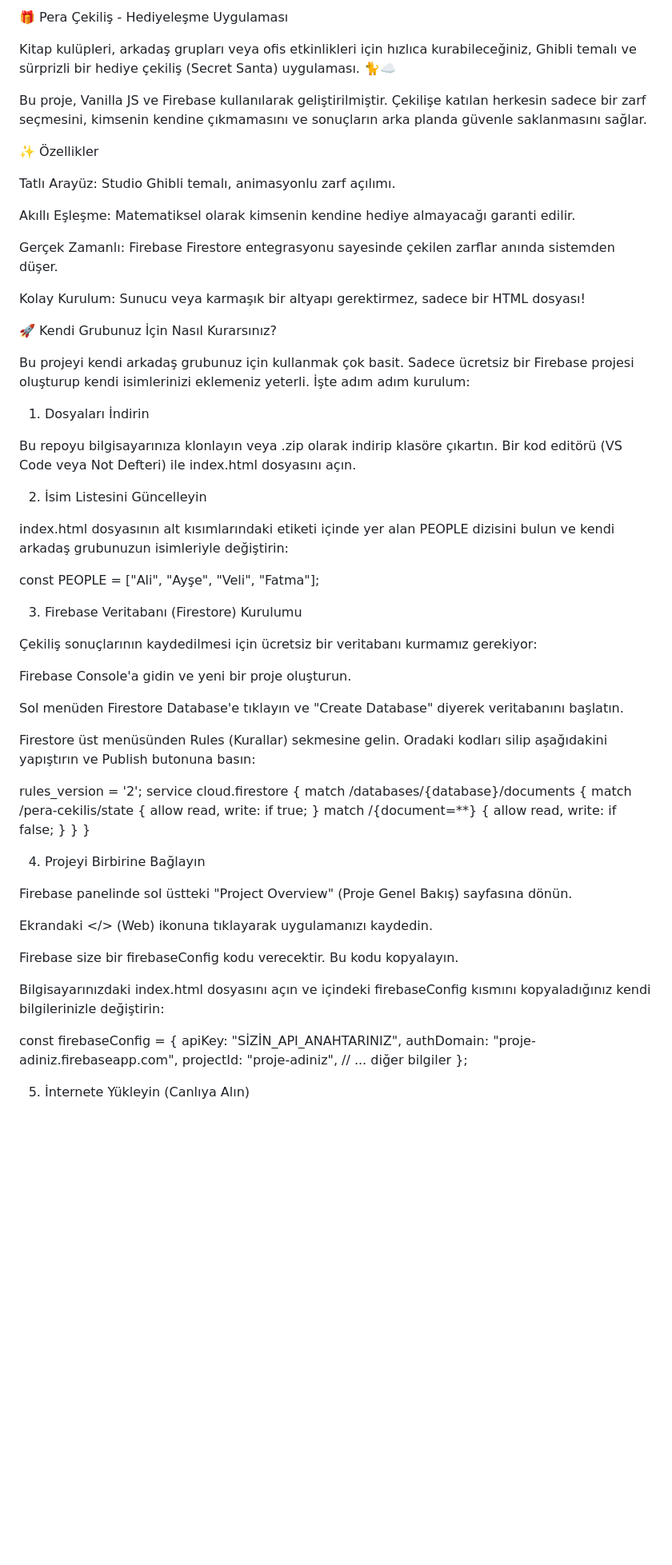
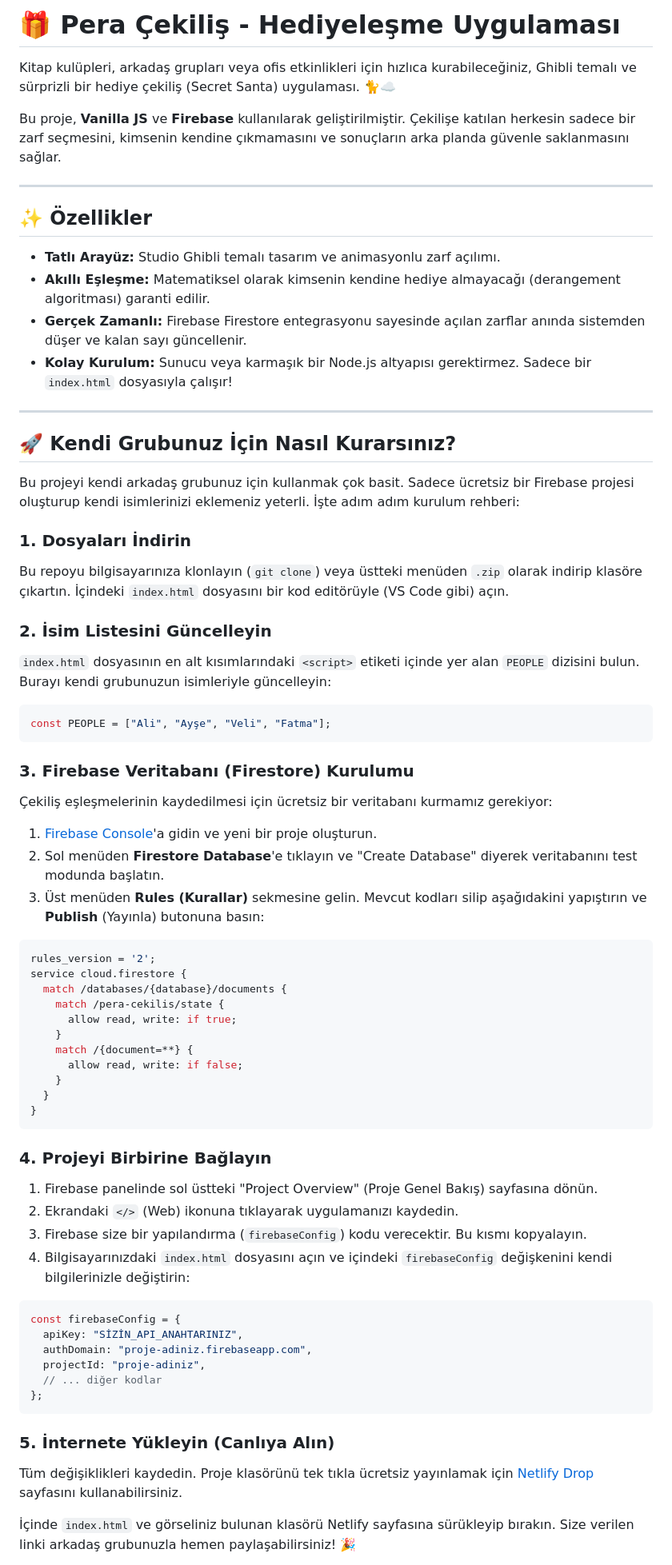
Before and after one commit to zeynepbostancii/pera-cekilis, a Markdown page: README.md, the part around one of its changes. Shown at 80% size. Drawn GitHub-style; blank space fills up the shorter version.

Commit message:
Update README.md for formatting and clarity

````diff
--- a/README.md
+++ b/README.md
@@ -1,44 +1,41 @@
-🎁 Pera Çekiliş - Hediyeleşme Uygulaması
+# 🎁 Pera Çekiliş - Hediyeleşme Uygulaması
 
 Kitap kulüpleri, arkadaş grupları veya ofis etkinlikleri için hızlıca kurabileceğiniz, Ghibli temalı ve sürprizli bir hediye çekiliş (Secret Santa) uygulaması. 🐈☁️
 
-Bu proje, Vanilla JS ve Firebase kullanılarak geliştirilmiştir. Çekilişe katılan herkesin sadece bir zarf seçmesini, kimsenin kendine çıkmamasını ve sonuçların arka planda güvenle saklanmasını sağlar.
+Bu proje, **Vanilla JS** ve **Firebase** kullanılarak geliştirilmiştir. Çekilişe katılan herkesin sadece bir zarf seçmesini, kimsenin kendine çıkmamasını ve sonuçların arka planda güvenle saklanmasını sağlar.
 
-✨ Özellikler
+---
 
-Tatlı Arayüz: Studio Ghibli temalı, animasyonlu zarf açılımı.
+## ✨ Özellikler
 
-Akıllı Eşleşme: Matematiksel olarak kimsenin kendine hediye almayacağı garanti edilir.
+* **Tatlı Arayüz:** Studio Ghibli temalı tasarım ve animasyonlu zarf açılımı.
+* **Akıllı Eşleşme:** Matematiksel olarak kimsenin kendine hediye almayacağı (derangement algoritması) garanti edilir.
+* **Gerçek Zamanlı:** Firebase Firestore entegrasyonu sayesinde açılan zarflar anında sistemden düşer ve kalan sayı güncellenir.
+* **Kolay Kurulum:** Sunucu veya karmaşık bir Node.js altyapısı gerektirmez. Sadece bir `index.html` dosyasıyla çalışır!
 
-Gerçek Zamanlı: Firebase Firestore entegrasyonu sayesinde çekilen zarflar anında sistemden düşer.
+---
 
-Kolay Kurulum: Sunucu veya karmaşık bir altyapı gerektirmez, sadece bir HTML dosyası!
+## 🚀 Kendi Grubunuz İçin Nasıl Kurarsınız?
 
-🚀 Kendi Grubunuz İçin Nasıl Kurarsınız?
+Bu projeyi kendi arkadaş grubunuz için kullanmak çok basit. Sadece ücretsiz bir Firebase projesi oluşturup kendi isimlerinizi eklemeniz yeterli. İşte adım adım kurulum rehberi:
 
-Bu projeyi kendi arkadaş grubunuz için kullanmak çok basit. Sadece ücretsiz bir Firebase projesi oluşturup kendi isimlerinizi eklemeniz yeterli. İşte adım adım kurulum:
+### 1. Dosyaları İndirin
+Bu repoyu bilgisayarınıza klonlayın (`git clone`) veya üstteki menüden `.zip` olarak indirip klasöre çıkartın. İçindeki `index.html` dosyasını bir kod editörüyle (VS Code gibi) açın.
 
-1. Dosyaları İndirin
+### 2. İsim Listesini Güncelleyin
+`index.html` dosyasının en alt kısımlarındaki `<script>` etiketi içinde yer alan `PEOPLE` dizisini bulun. Burayı kendi grubunuzun isimleriyle güncelleyin:
 
-Bu repoyu bilgisayarınıza klonlayın veya .zip olarak indirip klasöre çıkartın. Bir kod editörü (VS Code veya Not Defteri) ile index.html dosyasını açın.
+```javascript
+const PEOPLE = ["Ali", "Ayşe", "Veli", "Fatma"];
+```
 
-2. İsim Listesini Güncelleyin
+### 3. Firebase Veritabanı (Firestore) Kurulumu
+Çekiliş eşleşmelerinin kaydedilmesi için ücretsiz bir veritabanı kurmamız gerekiyor:
+1. [Firebase Console](https://console.firebase.google.com/)'a gidin ve yeni bir proje oluşturun.
+2. Sol menüden **Firestore Database**'e tıklayın ve "Create Database" diyerek veritabanını test modunda başlatın.
+3. Üst menüden **Rules (Kurallar)** sekmesine gelin. Mevcut kodları silip aşağıdakini yapıştırın ve **Publish** (Yayınla) butonuna basın:
 
-index.html dosyasının alt kısımlarındaki <script> etiketi içinde yer alan PEOPLE dizisini bulun ve kendi arkadaş grubunuzun isimleriyle değiştirin:
-
-const PEOPLE = ["Ali", "Ayşe", "Veli", "Fatma"];
-
-
-3. Firebase Veritabanı (Firestore) Kurulumu
-
-Çekiliş sonuçlarının kaydedilmesi için ücretsiz bir veritabanı kurmamız gerekiyor:
-
-Firebase Console'a gidin ve yeni bir proje oluşturun.
-
-Sol menüden Firestore Database'e tıklayın ve "Create Database" diyerek veritabanını başlatın.
-
-Firestore üst menüsünden Rules (Kurallar) sekmesine gelin. Oradaki kodları silip aşağıdakini yapıştırın ve Publish butonuna basın:
-
+```javascript
 rules_version = '2';
 service cloud.firestore {
   match /databases/{database}/documents {
@@ -50,25 +47,25 @@ service cloud.firestore {
     }
   }
 }
+```
 
+### 4. Projeyi Birbirine Bağlayın
+1. Firebase panelinde sol üstteki "Project Overview" (Proje Genel Bakış) sayfasına dönün.
+2. Ekrandaki `</>` (Web) ikonuna tıklayarak uygulamanızı kaydedin.
+3. Firebase size bir yapılandırma (`firebaseConfig`) kodu verecektir. Bu kısmı kopyalayın.
+4. Bilgisayarınızdaki `index.html` dosyasını açın ve içindeki `firebaseConfig` değişkenini kendi bilgilerinizle değiştirin:
 
-4. Projeyi Birbirine Bağlayın
-
-Firebase panelinde sol üstteki "Project Overview" (Proje Genel Bakış) sayfasına dönün.
-
-Ekrandaki </> (Web) ikonuna tıklayarak uygulamanızı kaydedin.
-
-Firebase size bir firebaseConfig kodu verecektir. Bu kodu kopyalayın.
-
-Bilgisayarınızdaki index.html dosyasını açın ve içindeki firebaseConfig kısmını kopyaladığınız kendi bilgilerinizle değiştirin:
-
+```javascript
 const firebaseConfig = {
   apiKey: "SİZİN_API_ANAHTARINIZ",
   authDomain: "proje-adiniz.firebaseapp.com",
   projectId: "proje-adiniz",
-  // ... diğer bilgiler
+  // ... diğer kodlar
 };
+```
 
+### 5. İnternete Yükleyin (Canlıya Alın)
+Tüm değişiklikleri kaydedin. Proje klasörünü tek tıkla ücretsiz yayınlamak için [Netlify Drop](https://app.netlify.com/drop) sayfasını kullanabilirsiniz.
 
-5. İnternete Yükleyin (Canlıya Alın)
+İçinde `index.html` ve görseliniz bulunan klasörü Netlify sayfasına sürükleyip bırakın. Size verilen linki arkadaş grubunuzla hemen paylaşabilirsiniz! 🎉
 
````
Also changed, not shown: other parts of README.md (+2 -4 lines).
